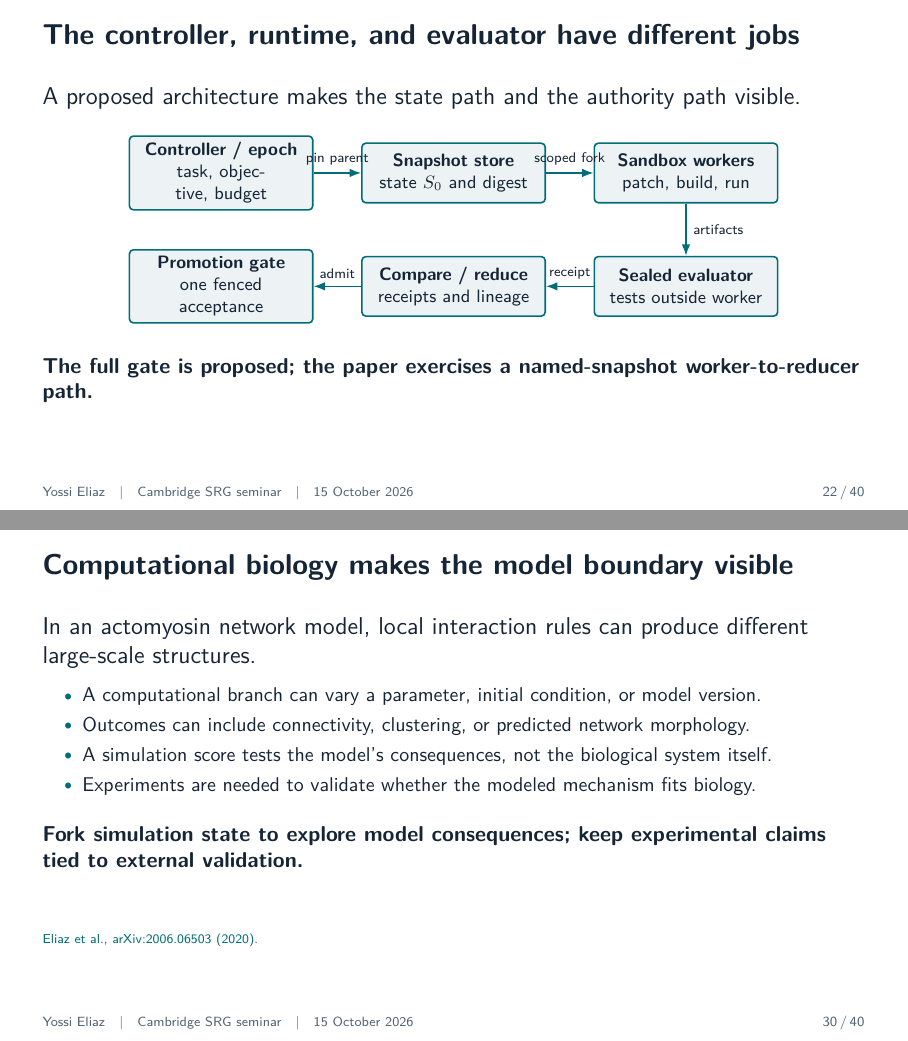
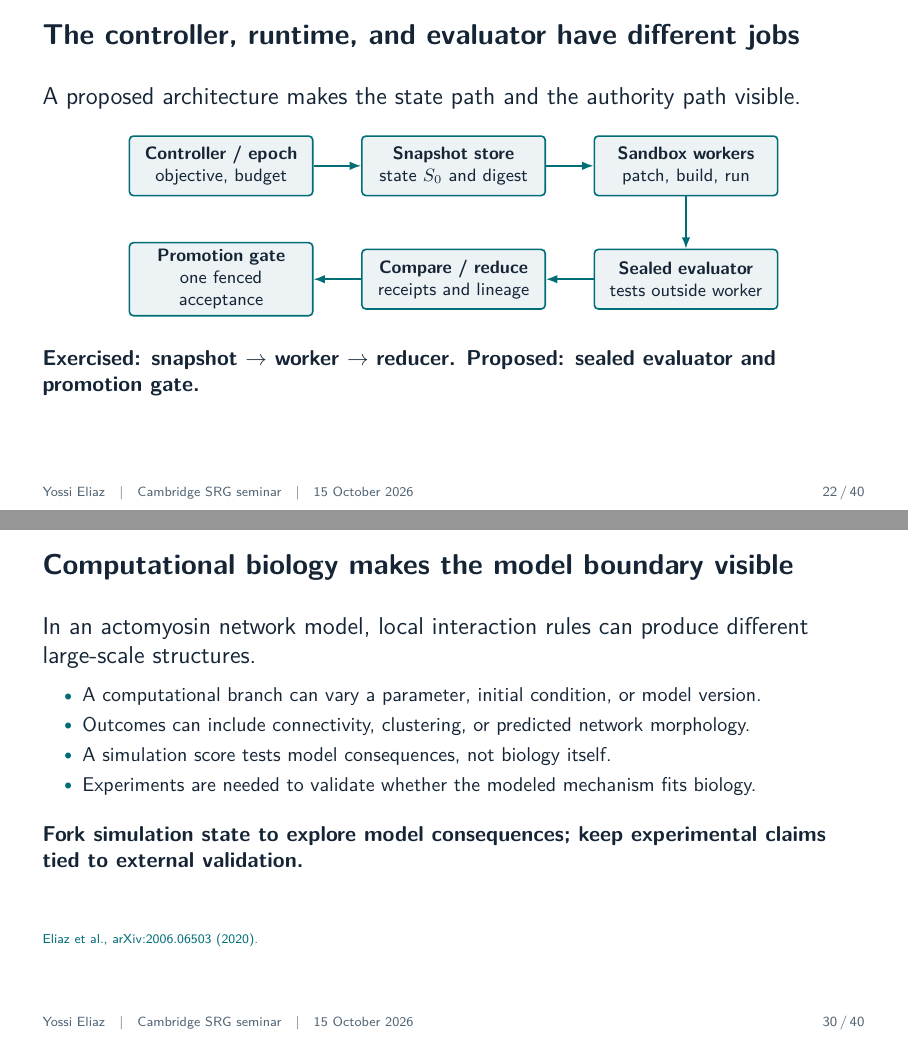
Before and after one commit to zozo123/cam-talk-london-26, LaTeX slides (talk.tex): pages 22 and 30 of 40, joined at a grey line. Compiled offline with pdfLaTeX.

Commit message:
Polish seminar diagrams and remove slide overflow

```diff
--- a/talk.tex
+++ b/talk.tex
@@ -491,20 +489,20 @@ $\rightarrow$
 \begin{tikzpicture}[x=1cm,y=1cm,
   box/.style={draw=Accent,rounded corners=2pt,line width=.8pt,fill=Pale,align=center,text width=3.0cm,minimum height=1.05cm,font=\small},
   arrow/.style={-{Latex[length=2mm]},line width=.8pt,draw=Accent}]
-\node[box] (controller) at (-4.1,0) {\textbf{Controller / epoch}\\task, objective, budget};
+\node[box] (controller) at (-4.1,0) {\textbf{Controller / epoch}\\objective, budget};
 \node[box] (snapshot) at (0,0) {\textbf{Snapshot store}\\state $S_0$ and digest};
 \node[box] (workers) at (4.1,0) {\textbf{Sandbox workers}\\patch, build, run};
 \node[box] (gate) at (-4.1,-2.0) {\textbf{Promotion gate}\\one fenced acceptance};
 \node[box] (compare) at (0,-2.0) {\textbf{Compare / reduce}\\receipts and lineage};
 \node[box] (evaluator) at (4.1,-2.0) {\textbf{Sealed evaluator}\\tests outside worker};
-\draw[arrow] (controller.east) -- node[above,font=\scriptsize] {pin parent} (snapshot.west);
-\draw[arrow] (snapshot.east) -- node[above,font=\scriptsize] {scoped fork} (workers.west);
-\draw[arrow] (workers.south) -- node[right,font=\scriptsize] {artifacts} (evaluator.north);
-\draw[arrow] (evaluator.west) -- node[above,font=\scriptsize] {receipt} (compare.east);
-\draw[arrow] (compare.west) -- node[above,font=\scriptsize] {admit} (gate.east);
+\draw[arrow] (controller.east) -- (snapshot.west);
+\draw[arrow] (snapshot.east) -- (workers.west);
+\draw[arrow] (workers.south) -- (evaluator.north);
+\draw[arrow] (evaluator.west) -- (compare.east);
+\draw[arrow] (compare.west) -- (gate.east);
 \end{tikzpicture}
 \end{center}
-\takeaway{The full gate is proposed; the paper exercises a named-snapshot worker-to-reducer path.}
+\takeaway{Exercised: snapshot $\rightarrow$ worker $\rightarrow$ reducer. Proposed: sealed evaluator and promotion gate.}
 \note{This diagram is a proposed composition, not a diagram of a fully deployed system. pstack inspires local search, OpenClaw illustrates an agent tool loop, and Airflow-style workflows illustrate durable orchestration. The runtime supplies isolation and continuation; an evaluator outside the worker scores artifacts; a controller owns campaign identity and promotion. The current paper exercises part of the lower path through a named-snapshot integration trace.}
 \end{frame}
 
@@ -664,7 +654,7 @@ Computational biology & Model settings, sequences, and analysis pipelines. & Ind
 \begin{itemize}
 \item A computational branch can vary a parameter, initial condition, or model version.
 \item Outcomes can include connectivity, clustering, or predicted network morphology.
-\item A simulation score tests the model's consequences, not the biological system itself.
+\item A simulation score tests model consequences, not biology itself.
 \item Experiments are needed to validate whether the modeled mechanism fits biology.
 \end{itemize}
 \vspace{0.2cm}
```
Also changed, not shown: talk.tex (28 more changed lines).
